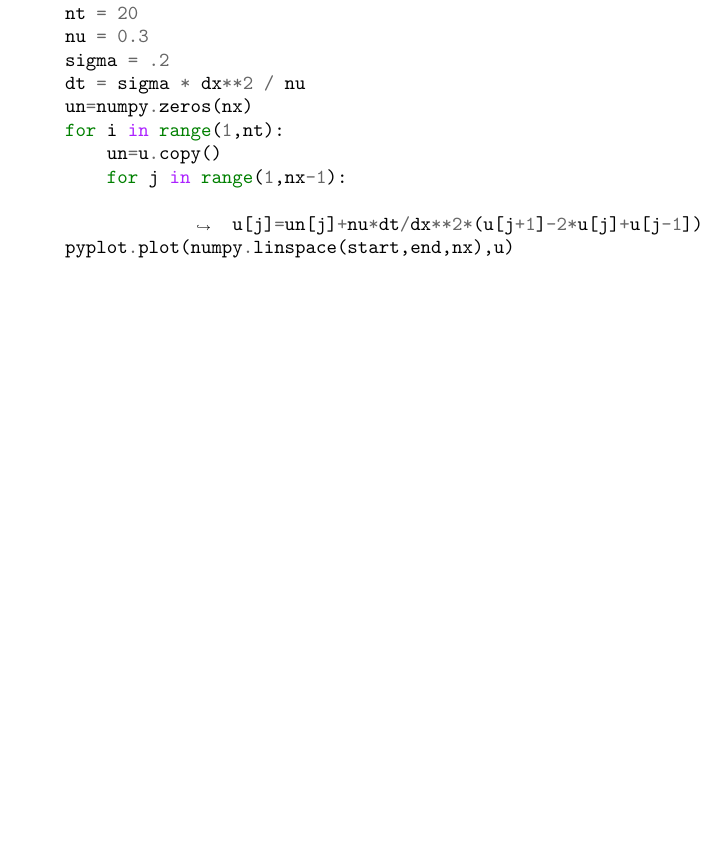
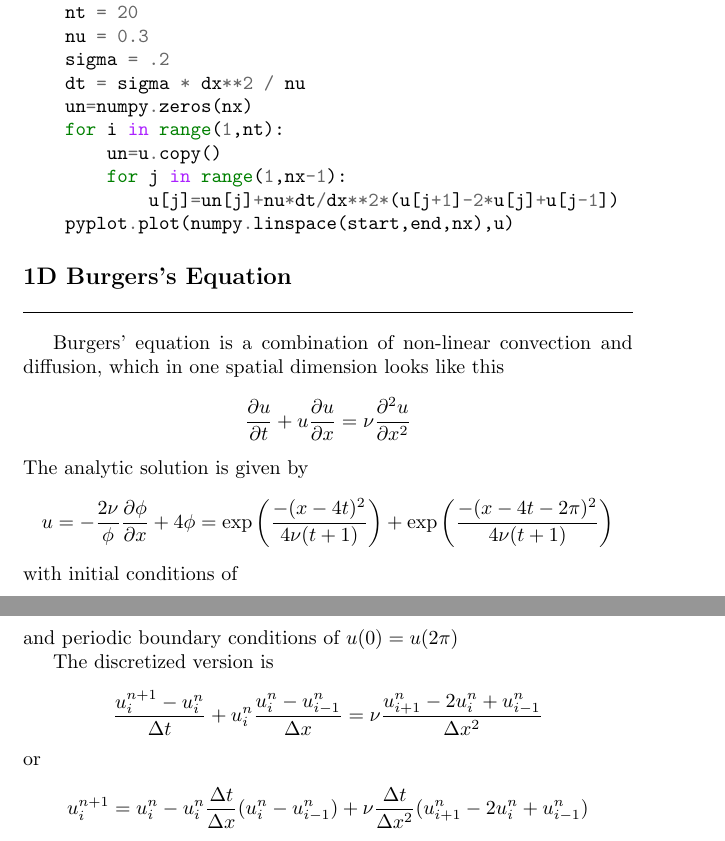
Before and after one commit to JohanesFaustus/PhysicalMathematics, a LaTeX thesis (Main.tex, which reads Chapter/ComputationalApproach/Diff/diff.tex): part of page 167 of 168 before the commit and two parts of pages 167 and 168 of 169 after it, the two joined at a grey line, cut so that both start at the same text, the shorter picture padded with empty space. Compiled offline with pdfLaTeX.

Commit message:
added burgers equation

```diff
--- a/Chapter/ComputationalApproach/Diff/diff.tex
+++ b/Chapter/ComputationalApproach/Diff/diff.tex
@@ -231,6 +231,19 @@ def diffus(start,end,nx,u):
     for i in range(1,nt):
         un=u.copy()
         for j in range(1,nx-1):
-                u[j]=un[j]+nu*dt/dx**2*(u[j+1]-2*u[j]+u[j-1])
+            u[j]=un[j]+nu*dt/dx**2*(u[j+1]-2*u[j]+u[j-1])
     pyplot.plot(numpy.linspace(start,end,nx),u)
 \end{minted}
+
+\subsection{1D Burgers's Equation}
+Burgers' equation is a combination of non-linear convection and diffusion, which in one spatial dimension looks like this
+\begin{equation*}
+    \frac{\partial u}{\partial t} + u \frac{\partial u}{\partial x} = \nu \frac{\partial ^2u}{\partial x^2}
+\end{equation*}
+The analytic solution is given by
+\begin{gather*}
+    u= -\frac{2 \nu}{\phi} \frac{\partial \phi}{\partial x} + 4
+    \phi = \exp \bigg(\frac{-(x-4t)^2}{4 \nu (t+1)} \bigg) + \exp \bigg(\frac{-(x-4t -2 \pi)^2}{4 \nu(t+1)} \bigg)
+\end{gather*}
+with initial conditions of
+\begin{gather*}
@@ -237 +253,11 @@ def diffus(start,end,nx,u):
+and periodic boundary conditions of $u(0)=u(2\pi)$
+
+The discretized version is
+\begin{equation*}
+    \frac{u_i^{n+1}-u_i^n}{\Delta t} + u_i^n \frac{u_i^n - u_{i-1}^n}{\Delta x} = \nu \frac{u_{i+1}^n - 2u_i^n + u_{i-1}^n}{\Delta x^2}
+\end{equation*}
+or
+\begin{equation*}
+    u_i^{n+1} = u_i^n - u_i^n \frac{\Delta t}{\Delta x} (u_i^n - u_{i-1}^n) + \nu \frac{\Delta t}{\Delta x^2}(u_{i+1}^n - 2u_i^n + u_{i-1}^n)
+\end{equation*}
 \end{document}
```
Also changed, not shown: Chapter/AnalyticApproach/Fundamental/Fundamental.tex (+1 -1 lines), Chapter/ComputationalApproach/Diff/diff.tex (5 more changed lines).
